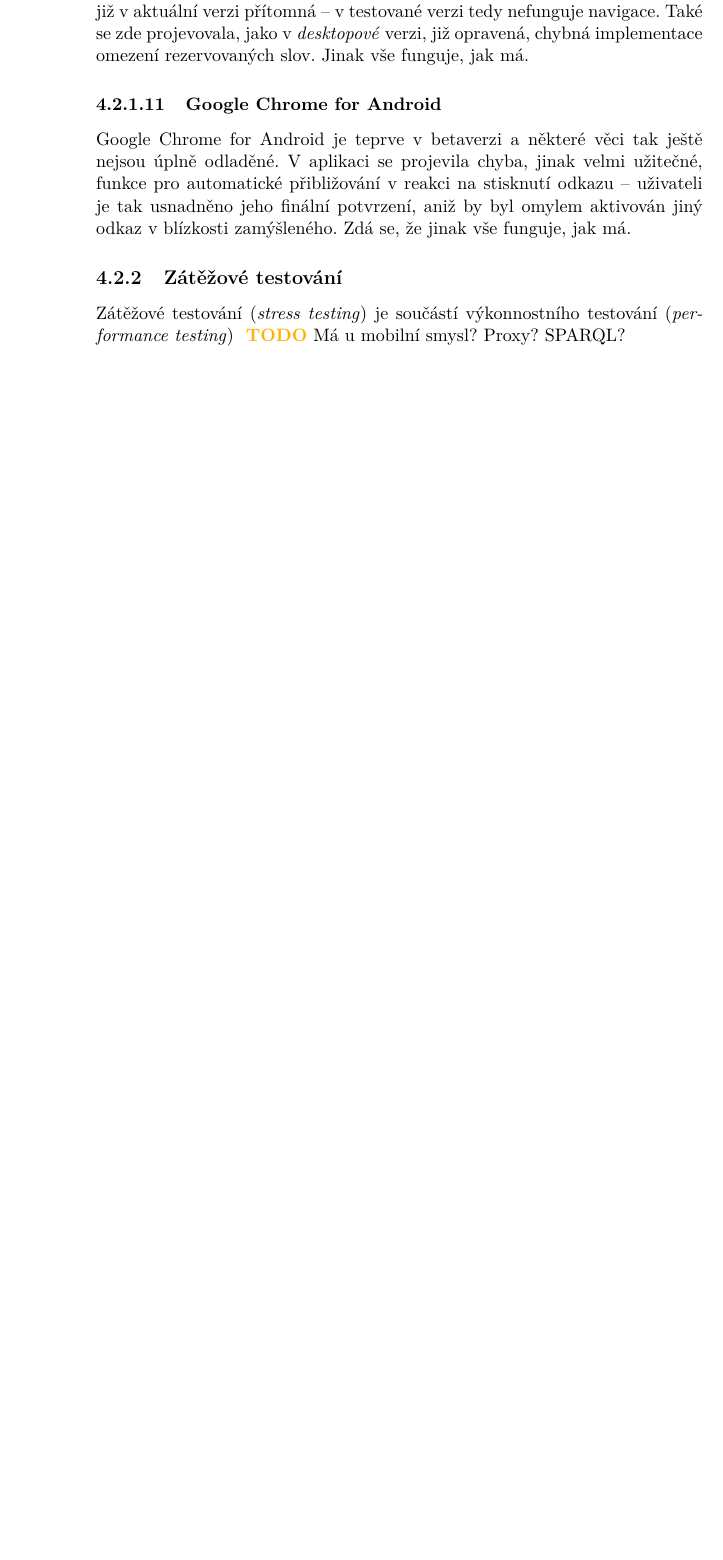
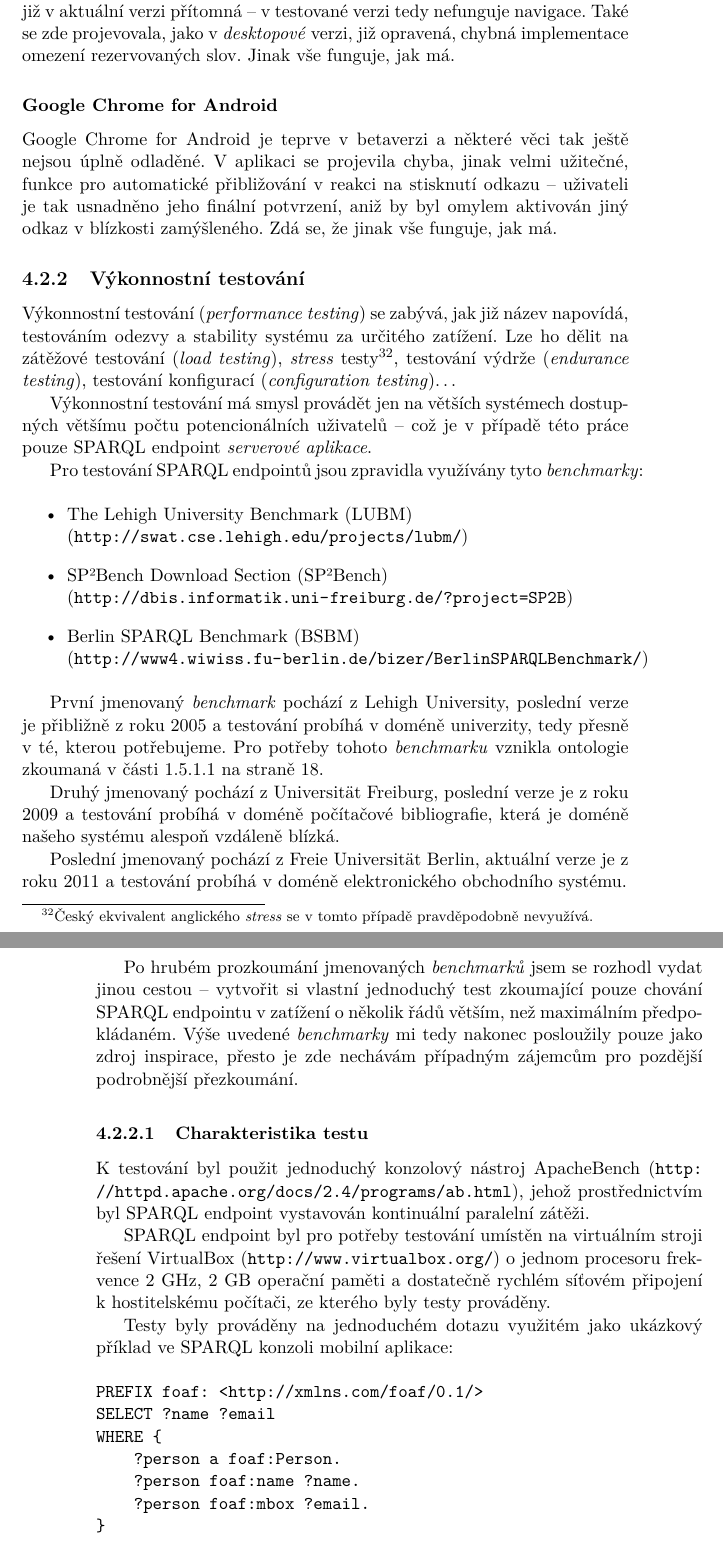
Before and after one commit to zomp/thesis, a LaTeX thesis (text2/DP_Molnár_Jan_2012.tex, which reads text2/5_testovani.tex): part of page 70 of 88 before the commit and two parts of pages 71 and 72 of 91 after it, the two joined at a grey line, cut so that both start at the same text, the shorter picture padded with empty space. The pictures show the PDF file text2/DP_Molnár_Jan_2012.pdf that the author committed with the source.

Commit message:
Funkční testování.

```diff
--- a/text2/5_testovani.tex
+++ b/text2/5_testovani.tex
@@ -53,40 +63,74 @@ Mimo výše uvedených navíc nabídl pan inženýr Havryluk, vedoucí práce, o
 
 V následující části jsou popsány nalezené problémy jednotlivých prohlížečů, pokud není uvedené jinak, aktuálních verzí:
 
-\subsubsection{Mozilla Firefox}
+\subsubsection{Průběh a shrnutí testu}
+\subsubsection*{Mozilla Firefox}
 Mozilla Firefox po pozměnění vynucuje překreslení \glsname{SVG}, které je navíc poměrně pomalé, snažil jsem se proto algoritmy upravit tak, aby \glsname{SVG} zbytečně nepozměňovaly. Jinak vše funguje, jak má.
 
-\subsubsection{Chromium}
+\subsubsection*{Chromium}
 Nelze nastavit transformaci \glsname{SVG} elementu, problém ale lze obejít méně elegantním způsobem. Vše funguje, jak má.
 
-\subsubsection{rekonq}
+\subsubsection*{rekonq}
 Prohlížeč nepodporuje geolokační \glsname{API}, takže nelze určit polohu uživalete. Prohlížeč také výchozím fontem zobrazuje velmi úzké bílé znaky, takže nemusí být tolik přehledné formátování například ve \glsname{SPARQL} konzoli. Jinak vše funguje, jak má.
 
-\subsubsection{Konqueror}
+\subsubsection*{Konqueror}
 Prohlížeč ve výchozím \textit{renderovacím} jádru, KHTML, nepodporuje přímé vkládání \glsname{SVG} do \glsname{HTML}, nefunguje v něm tedy navigace -- uživatel je na toto omezení upozorněn. Jinak vše funguje, jak má.
 
-\subsubsection{Internet Explorer}
+\subsubsection*{Internet Explorer}
 Do verze 9 neměl Internet Explorer bez přidaných rozšíření dostatečnou podporu \glsname{SVG} a nepodporoval tak navigaci; od verze 9, včetně, je vše v pořádku. V tomto prohlížeči jsem také narazil na chybu ve specifikaci JavaScriptu: není zde povoleno pojmenovat vlastnost objektu rezervovaným slovem \texttt{default}, což by mělo být zakázané pouze na místech označených jako \textit{Identifiers}, nikoliv tedy jako \textit{Identifier Names} \cite{JsIdentifiers}, přejmenování proměnné zde problém vyřešilo. Jinak vše funguje, jak má.
 
-\subsubsection{Opera}
+\subsubsection*{Opera}
 V Opeře se při vyhledávání v rámci navigace nezobrazovaly objekty uvnitř budov, nejprve jsem z toho velmi chybně vinil špatnou implementaci průhlednosti,\footnote{Nejprve jsem se s tímto problémem setkal u Opera Mobile, kde by to bylo pochopitelné.} po dlouhém zkoumání jsem ale zjistil, že Opera nedokáže v některých případech vlivem odlišného \glsname{DOM} \glsname{SVG} pracovat přímo se třídami \glsname{SVG} elementů, ale musí se k jejich hodnotám v \glsname{DOM} přistupovat skrze delší cestu -- většina ostatních prohlížečů si s tímto problémem poradila. Problematické algoritmy byly přepracovány a problém odstraněn. Vše funguje, jak má.
 
-\subsubsection{Prohlížeč platformy Android}
+\subsubsection*{Prohlížeč platformy Android}
 Do verze 2, včetně, nepodporuje prohlížeč \glsname{SVG} -- tudíž nefunguje navigace, to se ale ve verzích 3 a 4 změnilo a podpora celé aplikace je tak bezproblémová. Vše funguje, jak má.
 
-\subsubsection{Opera Mobile}
+\subsubsection*{Opera Mobile}
 V Opeře Mobile se vyskytoval stejný problém, jaký byl odhalen u \textit{desktopové} verze -- nezobrazovaly se objekty uvnitř budov. Odstraněním problému v \textit{desktopové} verzi byl odstraněn i zde. Vše funguje, jak má.
 
-\subsubsection{Opera Mini}
+\subsubsection*{Opera Mini}
 Prohlížeč Opera Mini nepodporuje přímé vkládání \glsname{SVG} do \glsname{HTML}, nefunguje v něm tedy navigace -- uživatel je na toto omezení upozorněn. Také tento prohlížeč nedokáže zobrazit tabulátor v textových polích, například ve \glsname{SPARQL} konzoli -- byly tedy nahrazeny za mezery. Jinak vše funguje, jak má.
 
-\subsubsection{Internet Explorer Mobile}
+\subsubsection*{Internet Explorer Mobile}
 Testována byla pouze verze 6, v té ještě nebyla přidána podpora \glsname{SVG}, která je již v aktuální verzi přítomná -- v testované verzi tedy nefunguje navigace. Také se zde projevovala, jako v \textit{desktopové} verzi, již opravená, chybná implementace omezení rezervovaných slov. Jinak vše funguje, jak má.
 
-\subsubsection{Google Chrome for Android}
+\subsubsection*{Google Chrome for Android}
 Google Chrome for Android je teprve v betaverzi a některé věci tak ještě nejsou úplně odladěné. V aplikaci se projevila chyba, jinak velmi užitečné, funkce pro automatické přibližování v reakci na stisknutí odkazu -- uživateli je tak usnadněno jeho finální potvrzení, aniž by byl omylem aktivován jiný odkaz v blízkosti zamýšleného. Zdá se, že jinak vše funguje, jak má.
 
 
-\subsection{Zátěžové testování}
-Zátěžové testování (\textit{stress testing}) je součástí výkonnostního testování (\textit{performance testing})
-\todo{Má u mobilní smysl? Proxy? SPARQL?}
+\subsection{Výkonnostní testování}
+Výkonnostní testování (\textit{performance testing}) se zabývá, jak již název napovídá, testováním odezvy a stability systému za určitého zatížení. Lze ho dělit na zátěžové testování (\textit{load testing}), \textit{stress} testy\footnote{Český ekvivalent anglického \textit{stress} se v tomto případě pravděpodobně nevyužívá.}, testování výdrže (\textit{endurance testing}), testování konfigurací (\textit{configuration testing})\dots
+
+Výkonnostní testování má smysl provádět jen na větších systémech dostupných většímu počtu potencionálních uživatelů -- což je v případě této práce pouze \glsname{SPARQL} endpoint \textit{serverové aplikace}.
+
+Pro testování \glsname{SPARQL} endpointů jsou zpravidla využívány tyto \textit{benchmarky}:
+
+\begin{itemize}
+ \item \glsfirst{LUBM}\\ (\url{http://swat.cse.lehigh.edu/projects/lubm/})
+ \item \glsfirst{SP2B}\\ (\url{http://dbis.informatik.uni-freiburg.de/?project=SP2B})
+ \item \glsfirst{BSBM}\\ (\url{http://www4.wiwiss.fu-berlin.de/bizer/BerlinSPARQLBenchmark/})
+\end{itemize}
+
+První jmenovaný \textit{benchmark} pochází z Lehigh University, poslední verze je přibližně z roku 2005 a testování probíhá v doméně univerzity, tedy přesně v té, kterou potřebujeme. Pro potřeby tohoto \textit{benchmarku} vznikla ontologie zkoumaná v části \ref{sec:ontol:lubm} na straně \pageref{sec:ontol:lubm}.
+
+Druhý jmenovaný pochází z Universität Freiburg, poslední verze je z roku 2009 a testování probíhá v doméně počítačové bibliografie, která je doméně našeho systému alespoň vzdáleně blízká.
+
+Poslední jmenovaný pochází z Freie Universität Berlin, aktuální verze je z roku 2011 a testování probíhá v doméně elektronického obchodního systému.
+
+Po hrubém prozkoumání jmenovaných \textit{benchmarků} jsem se rozhodl vydat jinou cestou -- vytvořit si vlastní jednoduchý test zkoumající pouze chování \glsname{SPARQL} endpointu v zatížení o několik řádů větším, než maximálním předpokládaném. Výše uvedené \textit{benchmarky} mi tedy nakonec posloužily pouze jako zdroj inspirace, přesto je zde nechávám případným zájemcům pro pozdější podrobnější přezkoumání.
+
+\subsubsection{Charakteristika testu}
+K testování byl použit jednoduchý konzolový nástroj ApacheBench (\url{http://httpd.apache.org/docs/2.4/programs/ab.html}), jehož prostřednictvím byl \glsname{SPARQL} endpoint vystavován kontinuální paralelní zátěži.
+
+\glsname{SPARQL} endpoint byl pro potřeby testování umístěn na virtuálním stroji řešení VirtualBox (\url{http://www.virtualbox.org/}) o jednom procesoru frekvence 2~GHz, 2~GB operační paměti a dostatečně rychlém síťovém připojení k hostitelskému počítači, ze kterého byly testy prováděny.
+
+Testy byly prováděny na jednoduchém dotazu využitém jako ukázkový příklad ve \glsname{SPARQL} konzoli mobilní aplikace:
+\begin{verbatim}
+PREFIX foaf: <http://xmlns.com/foaf/0.1/>
+SELECT ?name ?email
+WHERE {
+    ?person a foaf:Person.
+    ?person foaf:name ?name.
+    ?person foaf:mbox ?email.
+}
+\end{verbatim}
```
Also changed, not shown: text2/2_problematika.tex (+1 -0 lines), text2/acronym.tex (+8 -6 lines), text2/hyphen.tex (+1 -0 lines), text2/reference.bib (+11 -1 lines), text2/DP_Molnár_Jan_2012.pdf, text2/5_testovani.tex (39 more changed lines).
